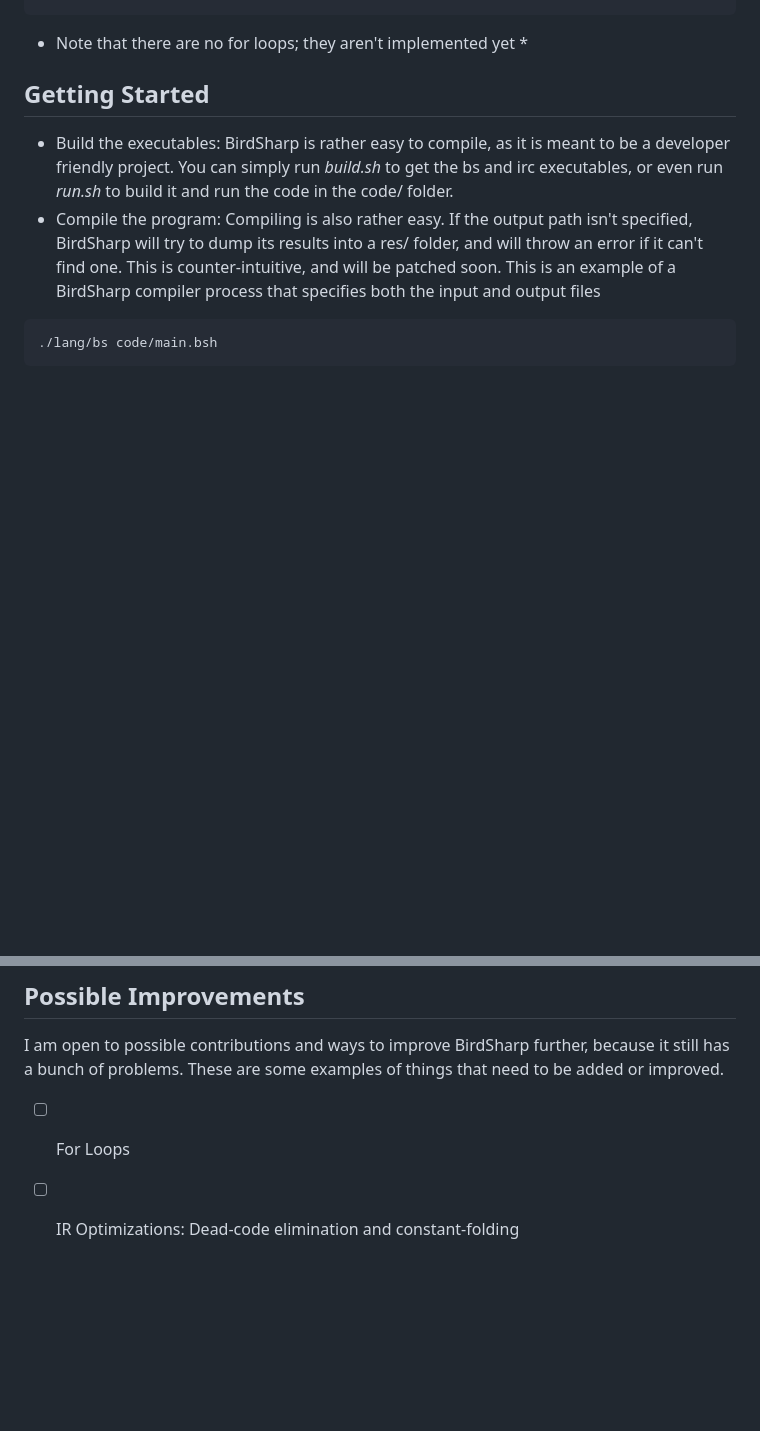
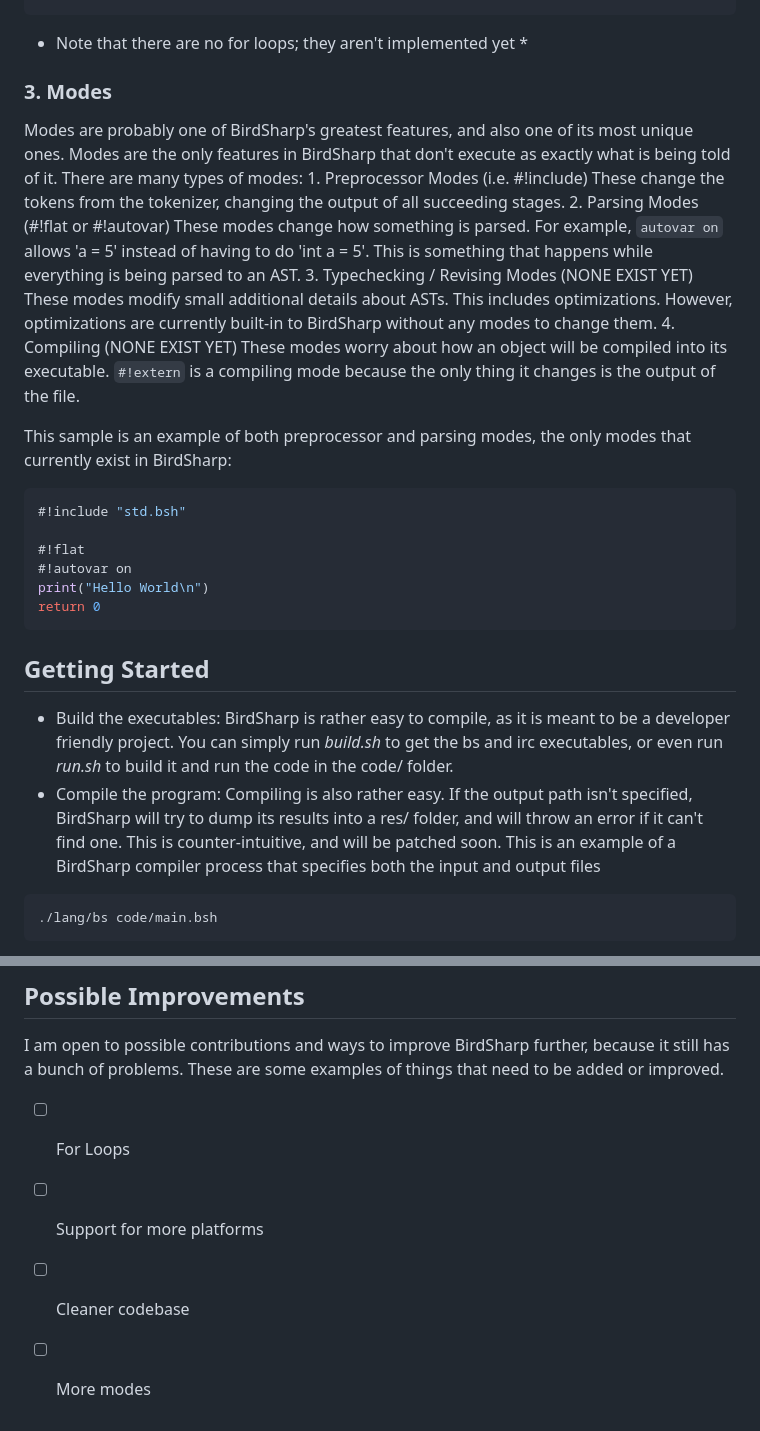
Before and after one commit to VishCoder556/birdsharp, a Markdown page: README.md, 2 parts joined by grey strips. GitHub-like rendering; blank space fills up the shorter version.

````diff
--- a/README.md
+++ b/README.md
@@ -42,6 +42,28 @@ int fibonacci(int n) {
 ```
 * Note that there are no for loops; they aren't implemented yet *
 
+### 3. Modes
+Modes are probably one of BirdSharp's greatest features, and also one of its most unique ones. Modes are the only features in BirdSharp that don't execute as exactly what is being told of it. There are many types of modes:
+    1. Preprocessor Modes (i.e. #!include)
+        These change the tokens from the tokenizer, changing the output of all succeeding stages.
+    2. Parsing Modes (#!flat or #!autovar)
+        These modes change how something is parsed. For example, `autovar on` allows 'a = 5' instead of having to do 'int a = 5'. This is something that happens while everything is being parsed to an AST.
+    3. Typechecking / Revising Modes (NONE EXIST YET)
+        These modes modify small additional details about ASTs. This includes optimizations. However, optimizations are currently built-in to BirdSharp without any modes to change them.
+    4. Compiling (NONE EXIST YET)
+        These modes worry about how an object will be compiled into its executable. `#!extern` is a compiling mode because the only thing it changes is the output of the file.
+
+This sample is an example of both preprocessor and parsing modes, the only modes that currently exist in BirdSharp:
+```c
+#!include "std.bsh"
+
+#!flat
+#!autovar on
+print("Hello World\n")
+return 0
+```
+
+
 
 ## Getting Started
 - Build the executables: BirdSharp is rather easy to compile, as it is meant to be a developer friendly project. You can simply run *build.sh* to get the bs and irc executables, or even run *run.sh* to build it and run the code in the code/ folder.
@@ -72,4 +94,6 @@ int fibonacci(int n) {
 ## Possible Improvements
 I am open to possible contributions and ways to improve BirdSharp further, because it still has a bunch of problems. These are some examples of things that need to be added or improved.
 - [ ] For Loops
-- [ ] IR Optimizations: Dead-code elimination and constant-folding
+- [ ] Support for more platforms
+- [ ] Cleaner codebase
+- [ ] More modes
````
